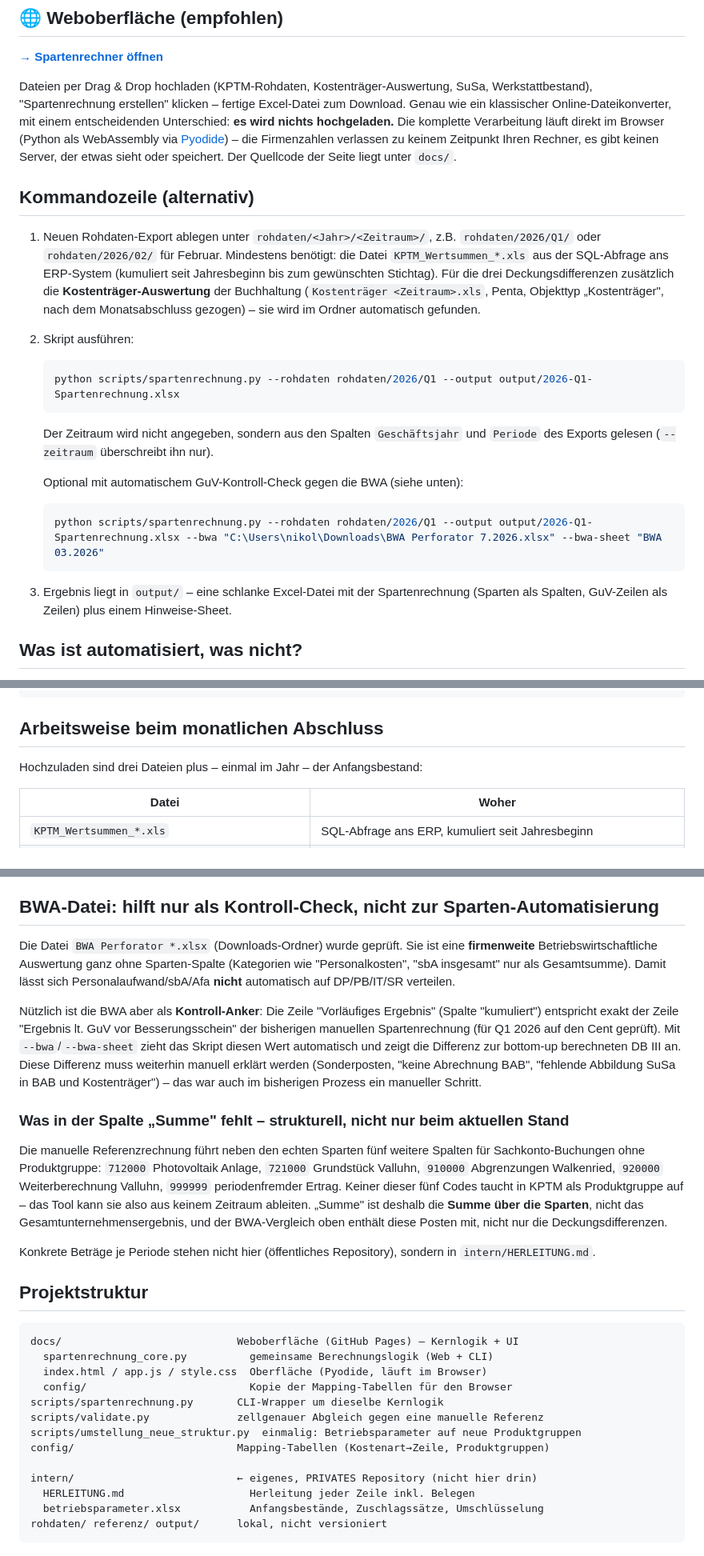
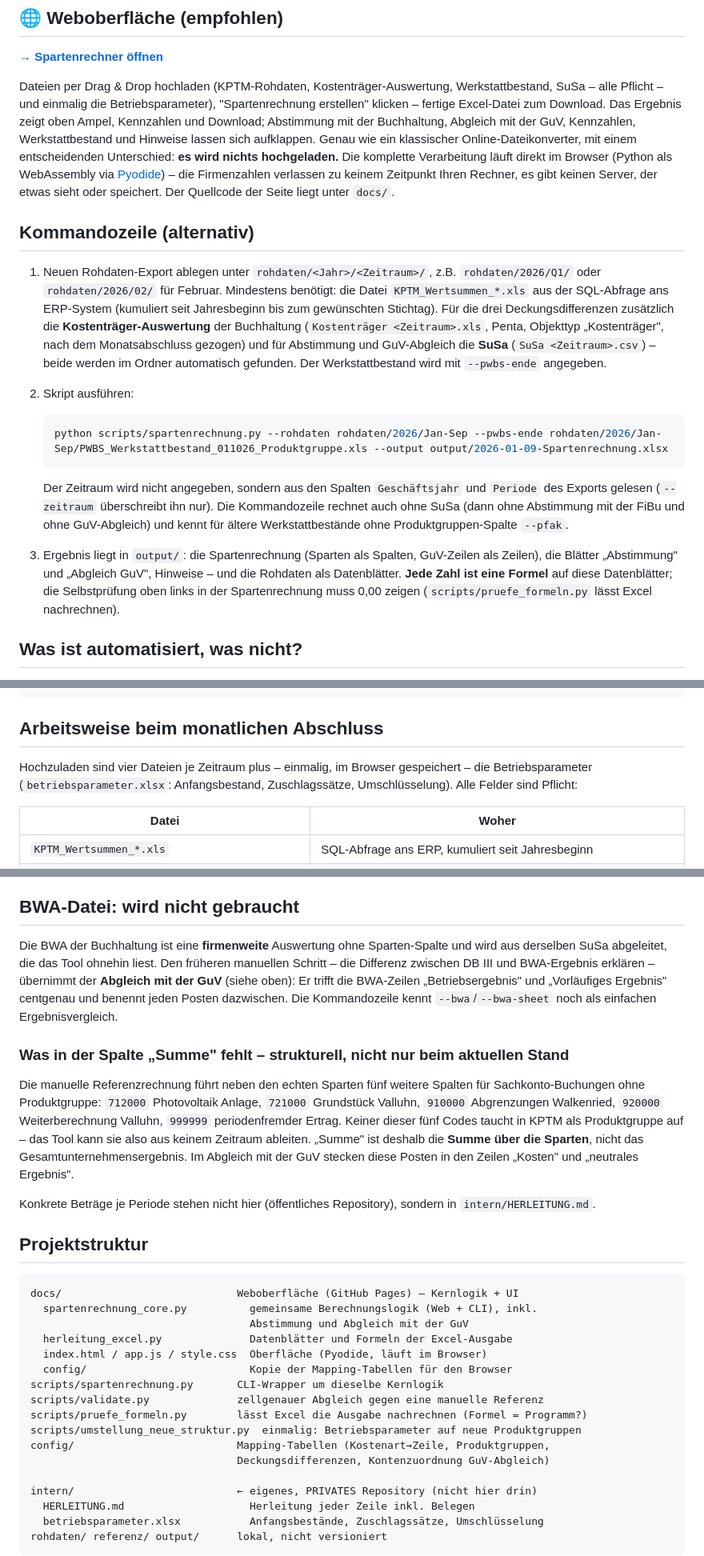
Before and after one commit to nikolausridder1301/spartenrechner, a Markdown page: README.md, 3 parts joined by grey strips. Shown at 80% size. Drawn GitHub-style.

Commit message:
README: bring it up to the current state
Four required uploads plus the Betriebsparameter instead of "three files";
CLI example with the Werkstattbestand and the SuSa found automatically; the
output described as it is now (reconciliation and GuV sheets, data sheets,
every figure a formula, pruefe_formeln.py); the old BWA section replaced by
a pointer to the GuV reconciliation; project structure lists
herleitung_excel.py and pruefe_formeln.py.

Co-Authored-By: Claude Opus 5.5 <noreply@anthropic.com>

````diff
--- a/README.md
+++ b/README.md
@@ -8,9 +8,11 @@ Datei `KPTM_Wertsummen_*.xls`).
 
 **[→ Spartenrechner öffnen](https://nikolausridder1301.github.io/spartenrechner/)**
 
-Dateien per Drag & Drop hochladen (KPTM-Rohdaten, Kostenträger-Auswertung, SuSa, Werkstattbestand),
-"Spartenrechnung erstellen" klicken – fertige Excel-Datei zum
-Download. Genau wie ein klassischer Online-Dateikonverter, mit einem
+Dateien per Drag & Drop hochladen (KPTM-Rohdaten, Kostenträger-Auswertung,
+Werkstattbestand, SuSa – alle Pflicht – und einmalig die Betriebsparameter),
+"Spartenrechnung erstellen" klicken – fertige Excel-Datei zum Download. Das Ergebnis
+zeigt oben Ampel, Kennzahlen und Download; Abstimmung mit der Buchhaltung, Abgleich
+mit der GuV, Kennzahlen, Werkstattbestand und Hinweise lassen sich aufklappen. Genau wie ein klassischer Online-Dateikonverter, mit einem
 entscheidenden Unterschied: **es wird nichts hochgeladen.** Die komplette
 Verarbeitung läuft direkt im Browser (Python als WebAssembly via
 [Pyodide](https://pyodide.org)) – die Firmenzahlen verlassen zu keinem
@@ -25,25 +27,26 @@ speichert. Der Quellcode der Seite liegt unter `docs/`.
    ans ERP-System (kumuliert seit Jahresbeginn bis zum gewünschten Stichtag).
    Für die drei Deckungsdifferenzen zusätzlich die **Kostenträger-Auswertung** der
    Buchhaltung (`Kostenträger <Zeitraum>.xls`, Penta, Objekttyp „Kostenträger",
-   nach dem Monatsabschluss gezogen) – sie wird im Ordner automatisch gefunden.
+   nach dem Monatsabschluss gezogen) und für Abstimmung und GuV-Abgleich die **SuSa**
+   (`SuSa <Zeitraum>.csv`) – beide werden im Ordner automatisch gefunden. Der
+   Werkstattbestand wird mit `--pwbs-ende` angegeben.
 2. Skript ausführen:
 
    ```bash
-   python scripts/spartenrechnung.py --rohdaten rohdaten/2026/Q1 --output output/2026-Q1-Spartenrechnung.xlsx
+   python scripts/spartenrechnung.py --rohdaten rohdaten/2026/Jan-Sep --pwbs-ende rohdaten/2026/Jan-Sep/PWBS_Werkstattbestand_011026_Produktgruppe.xls --output output/2026-01-09-Spartenrechnung.xlsx
    ```
 
    Der Zeitraum wird nicht angegeben, sondern aus den Spalten `Geschäftsjahr`
-   und `Periode` des Exports gelesen (`--zeitraum` überschreibt ihn nur).
+   und `Periode` des Exports gelesen (`--zeitraum` überschreibt ihn nur). Die
+   Kommandozeile rechnet auch ohne SuSa (dann ohne Abstimmung mit der FiBu und ohne
+   GuV-Abgleich) und kennt für ältere Werkstattbestände ohne Produktgruppen-Spalte
+   `--pfak`.
 
-   Optional mit automatischem GuV-Kontroll-Check gegen die BWA (siehe unten):
-
-   ```bash
-   python scripts/spartenrechnung.py --rohdaten rohdaten/2026/Q1 --output output/2026-Q1-Spartenrechnung.xlsx --bwa "C:\Users\nikol\Downloads\BWA Perforator 7.2026.xlsx" --bwa-sheet "BWA 03.2026"
-   ```
-
-3. Ergebnis liegt in `output/` – eine schlanke Excel-Datei mit der
-   Spartenrechnung (Sparten als Spalten, GuV-Zeilen als Zeilen) plus einem
-   Hinweise-Sheet.
+3. Ergebnis liegt in `output/`: die Spartenrechnung (Sparten als Spalten,
+   GuV-Zeilen als Zeilen), die Blätter „Abstimmung" und „Abgleich GuV", Hinweise –
+   und die Rohdaten als Datenblätter. **Jede Zahl ist eine Formel** auf diese
+   Datenblätter; die Selbstprüfung oben links in der Spartenrechnung muss 0,00
+   zeigen (`scripts/pruefe_formeln.py` lässt Excel nachrechnen).
 
 ## Was ist automatisiert, was nicht?
 
@@ -97,7 +100,9 @@ python scripts/validate.py --rohdaten rohdaten/2026/Q1 --referenz "referenz/01-0
 
 ## Arbeitsweise beim monatlichen Abschluss
 
-Hochzuladen sind drei Dateien plus – einmal im Jahr – der Anfangsbestand:
+Hochzuladen sind vier Dateien je Zeitraum plus – einmalig, im Browser gespeichert –
+die Betriebsparameter (`betriebsparameter.xlsx`: Anfangsbestand, Zuschlagssätze,
+Umschlüsselung). Alle Felder sind Pflicht:
 
 | Datei | Woher |
 |---|---|
@@ -217,22 +222,15 @@ Ein kumulierter Export des Jahres mischt also beide Strukturen. Das Tool rechnet
 - Ab welchem Jahr umgeschlüsselt wird, steht in `config/produktgruppen.json`
   (`umstellung_ab_jahr`); frühere Jahre bleiben in ihrer gebuchten Struktur.
 
-## BWA-Datei: hilft nur als Kontroll-Check, nicht zur Sparten-Automatisierung
+## BWA-Datei: wird nicht gebraucht
 
-Die Datei `BWA Perforator *.xlsx` (Downloads-Ordner) wurde geprüft. Sie ist eine
-**firmenweite** Betriebswirtschaftliche Auswertung ganz ohne Sparten-Spalte
-(Kategorien wie "Personalkosten", "sbA insgesamt" nur als Gesamtsumme). Damit
-lässt sich Personalaufwand/sbA/Afa **nicht** automatisch auf DP/PB/IT/SR
-verteilen.
-
-Nützlich ist die BWA aber als **Kontroll-Anker**: Die Zeile "Vorläufiges
-Ergebnis" (Spalte "kumuliert") entspricht exakt der Zeile "Ergebnis lt. GuV
-vor Besserungsschein" der bisherigen manuellen Spartenrechnung (für Q1 2026
-auf den Cent geprüft). Mit `--bwa`/`--bwa-sheet` zieht das
-Skript diesen Wert automatisch und zeigt die Differenz zur bottom-up
-berechneten DB III an. Diese Differenz muss weiterhin manuell erklärt werden
-(Sonderposten, "keine Abrechnung BAB", "fehlende Abbildung SuSa in BAB und
-Kostenträger") – das war auch im bisherigen Prozess ein manueller Schritt.
+Die BWA der Buchhaltung ist eine **firmenweite** Auswertung ohne Sparten-Spalte und
+wird aus derselben SuSa abgeleitet, die das Tool ohnehin liest. Den früheren
+manuellen Schritt – die Differenz zwischen DB III und BWA-Ergebnis erklären –
+übernimmt der **Abgleich mit der GuV** (siehe oben): Er trifft die BWA-Zeilen
+„Betriebsergebnis" und „Vorläufiges Ergebnis" centgenau und benennt jeden Posten
+dazwischen. Die Kommandozeile kennt `--bwa`/`--bwa-sheet` noch als einfachen
+Ergebnisvergleich.
 
 ### Was in der Spalte „Summe" fehlt – strukturell, nicht nur beim aktuellen Stand
 
@@ -242,8 +240,8 @@ für Sachkonto-Buchungen ohne Produktgruppe: `712000` Photovoltaik Anlage,
 Weiterberechnung Valluhn, `999999` periodenfremder Ertrag. Keiner dieser fünf
 Codes taucht in KPTM als Produktgruppe auf – das Tool kann sie also aus
 keinem Zeitraum ableiten. „Summe" ist deshalb die **Summe über die Sparten**,
-nicht das Gesamtunternehmensergebnis, und der BWA-Vergleich oben enthält diese
-Posten mit, nicht nur die Deckungsdifferenzen.
+nicht das Gesamtunternehmensergebnis. Im Abgleich mit der GuV stecken diese
+Posten in den Zeilen „Kosten" und „neutrales Ergebnis".
 
 Konkrete Beträge je Periode stehen nicht hier (öffentliches Repository), sondern
 in `intern/HERLEITUNG.md`.
@@ -252,13 +250,17 @@ in `intern/HERLEITUNG.md`.
 
 ```
 docs/                            Weboberfläche (GitHub Pages) – Kernlogik + UI
-  spartenrechnung_core.py          gemeinsame Berechnungslogik (Web + CLI)
+  spartenrechnung_core.py          gemeinsame Berechnungslogik (Web + CLI), inkl.
+                                   Abstimmung und Abgleich mit der GuV
+  herleitung_excel.py              Datenblätter und Formeln der Excel-Ausgabe
   index.html / app.js / style.css  Oberfläche (Pyodide, läuft im Browser)
   config/                          Kopie der Mapping-Tabellen für den Browser
 scripts/spartenrechnung.py       CLI-Wrapper um dieselbe Kernlogik
 scripts/validate.py              zellgenauer Abgleich gegen eine manuelle Referenz
+scripts/pruefe_formeln.py        lässt Excel die Ausgabe nachrechnen (Formel = Programm?)
 scripts/umstellung_neue_struktur.py  einmalig: Betriebsparameter auf neue Produktgruppen
-config/                          Mapping-Tabellen (Kostenart→Zeile, Produktgruppen)
+config/                          Mapping-Tabellen (Kostenart→Zeile, Produktgruppen,
+                                 Deckungsdifferenzen, Kontenzuordnung GuV-Abgleich)
 
 intern/                          ← eigenes, PRIVATES Repository (nicht hier drin)
   HERLEITUNG.md                    Herleitung jeder Zeile inkl. Belegen
````
